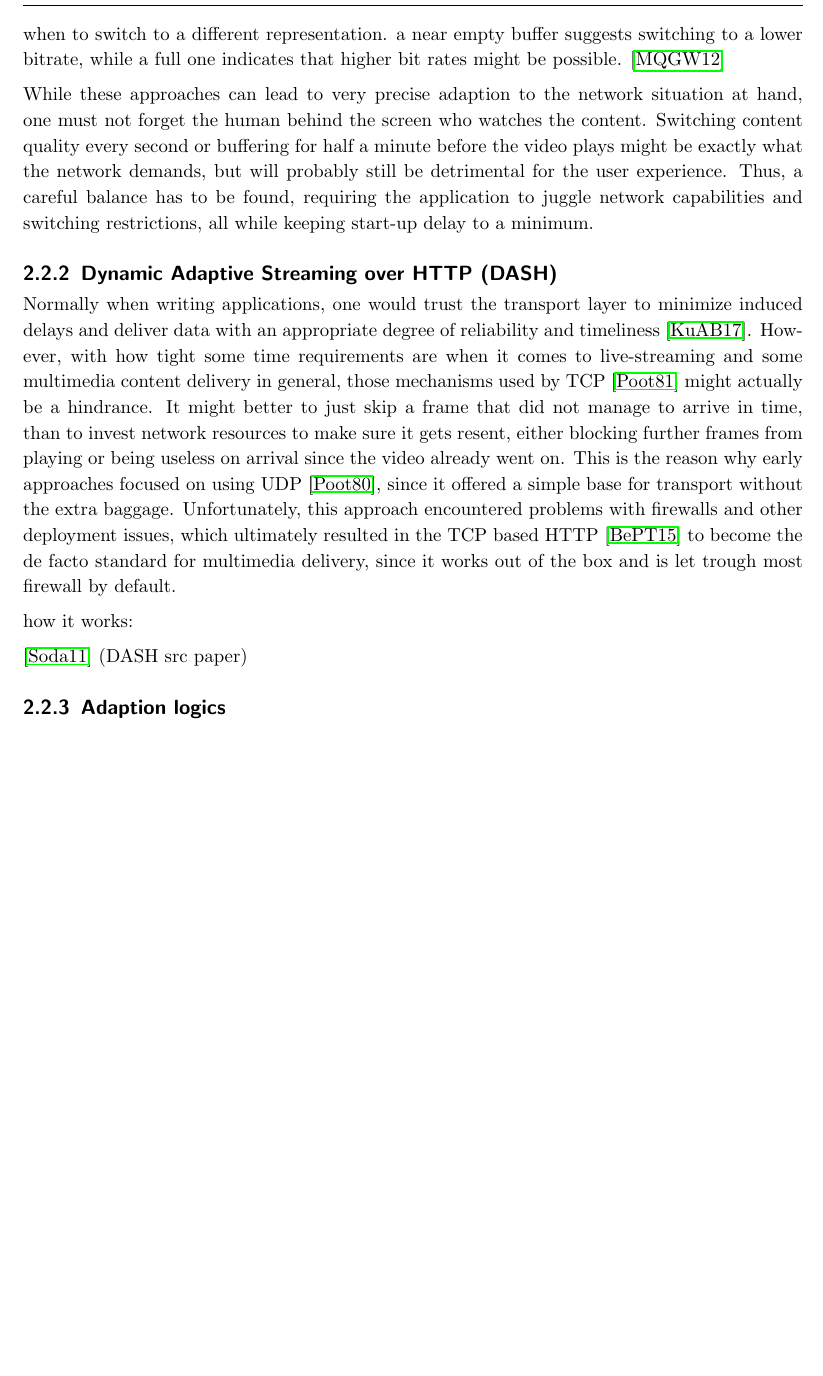
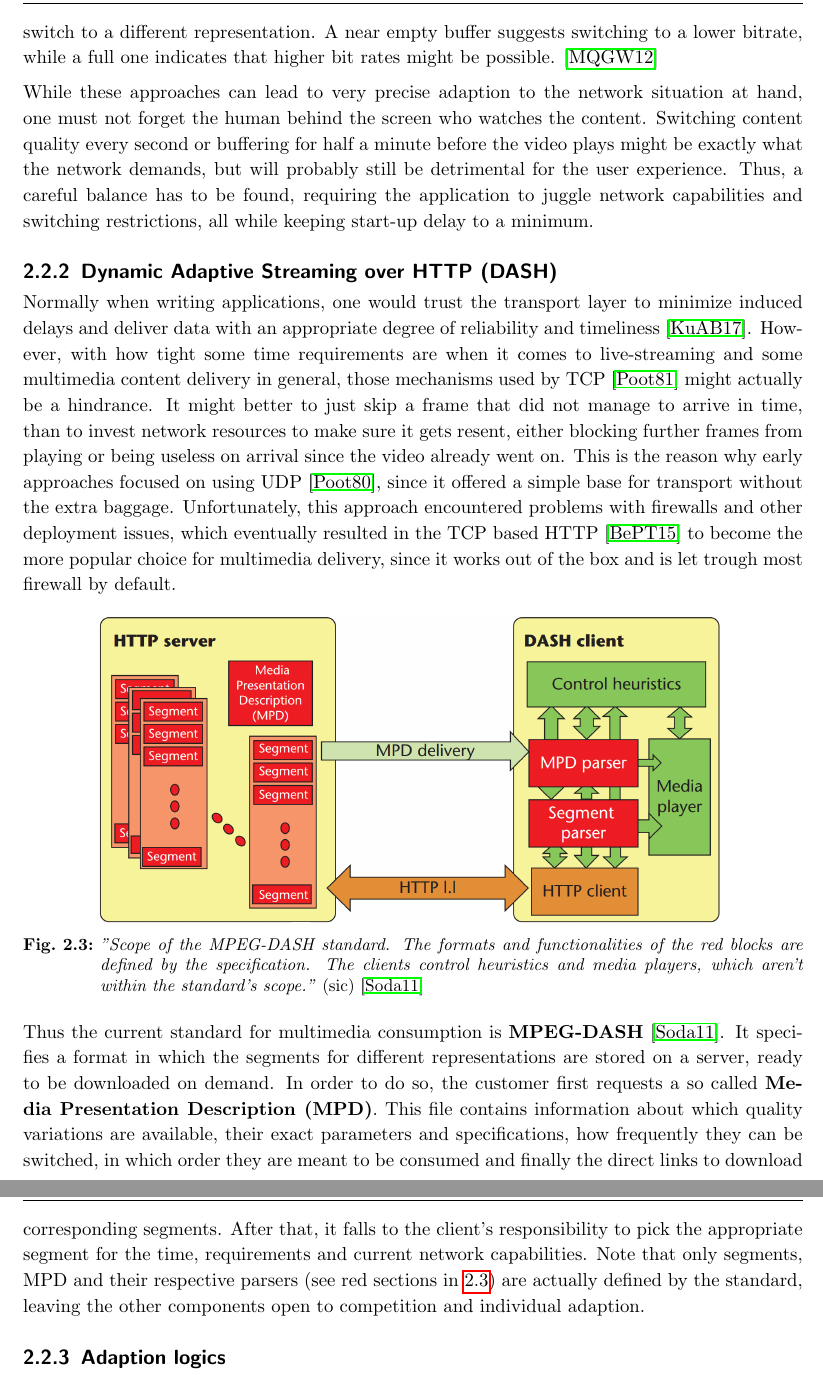
Before and after one commit to jujanda/master_thesis, a LaTeX thesis (thesis/thesis.tex, which reads thesis/background/background.tex): part of page 17 of 30 before the commit and two parts of pages 17 and 18 of 30 after it, the two joined at a grey line, cut so that both start at the same text, the shorter picture padded with empty space. Compiled offline with pdfLaTeX.

Commit message:
Added "DASH" section + figure

```diff
--- a/thesis/background/background.tex
+++ b/thesis/background/background.tex
@@ -159,9 +159,9 @@ Nowadays we find ourselves confronted with an ever-growing demand for video stre
 %-----------------------------------------------------------------------------------------------------------------------------------------
 \subsection{Adaptive Rate Control}
 %-----------------------------------------------------------------------------------------------------------------------------------------
-This approach focuses on the adaption of a video's bitrate to fit the current requirements and possibilities, dictated by the network capabilities at given moment in time. One consumer-driven approach to do so is by splitting the video in several parts on the consumer side \cite{MQGW12}. Then each part is encoded in a number of representations or bit rates, each representing a different level of quality. The consumer can subsequently decide which quality he wants and start requesting video party of said level. If the network parameters change and require a change in quality to keep the stream up, the consumer can select different representations for the following parts to better fit the new network environment.
+This approach focuses on the adaption of a video's bitrate to fit the current requirements and possibilities, dictated by the network capabilities at given moment in time. One consumer-driven approach to do so is by splitting the video in several parts on the consumer side \cite{MQGW12}. Then each part is encoded in a number of representations or bit rates, each representing a different level of quality. The consumer can subsequently decide which quality he wants and start requesting video parts of said level. If the network parameters change and require a switch in quality to keep the stream up, the consumer can select different representations for the following parts to better fit the new network environment.
 
-It should be noted that with this approach the consumer is the one responsible for analyzing the current network conditions and deciding which level of quality best suits the given situation. This can be done by estimating available future throughput by measuring the current one and making predictions. Additionally, the video buffer on the consumer side can be an indication when to switch to a different representation. a near empty buffer suggests switching to a lower bitrate, while a full one indicates that higher bit rates might be possible. \cite{MQGW12}
+It should be noted that with this approach the consumer is responsible for analyzing the current network conditions and deciding which level of quality best suits the given situation. This can be done by estimating available future throughput by measuring the current one and making predictions. Additionally, the video buffer on the consumer side can be an indication when to switch to a different representation. A near empty buffer suggests switching to a lower bitrate, while a full one indicates that higher bit rates might be possible. \cite{MQGW12}
 
 While these approaches can lead to very precise adaption to the network situation at hand, one must not forget the human behind the screen who watches the content. Switching content quality every second or buffering for half a minute before the video plays might be exactly what the network demands, but will probably still be detrimental for the user experience. Thus, a careful balance has to be found, requiring the application to juggle network capabilities and switching restrictions, all while keeping start-up delay to a minimum.
 
@@ -174,13 +174,32 @@ While these approaches can lead to very precise adaption to the network situatio
 %https://www.iso.org/iso/iso_catalogue/catalogue_tc/catalogue_
 %detail.htm?csnumber=57623
 
-%this whole paragraph could probably be cut if needed.
-Normally when writing applications, one would trust the transport layer to minimize induced delays and deliver data with an appropriate degree of reliability and timeliness \cite{KuAB17}. However, with how tight some time requirements are when it comes to live-streaming and some multimedia content delivery in general, those mechanisms used by TCP \cite{Poot81} might actually be a hindrance. It might better to just skip a frame that did not manage to arrive in time, than to invest network resources to make sure it gets resent, either blocking further frames from playing or being useless on arrival since the video already went on. This is the reason why early approaches focused on using UDP \cite{Poot80}, since it offered a simple base for transport without the extra baggage. Unfortunately, this approach encountered problems with firewalls and other deployment issues, which ultimately resulted in the TCP based HTTP \cite{BePT15} to become the de facto standard for multimedia delivery, since it works out of the box and is let trough most firewall by default.
+%TODO this whole paragraph could probably be cut if needed.
+Normally when writing applications, one would trust the transport layer to minimize induced delays and deliver data with an appropriate degree of reliability and timeliness \cite{KuAB17}. However, with how tight some time requirements are when it comes to live-streaming and some multimedia content delivery in general, those mechanisms used by TCP \cite{Poot81} might actually be a hindrance. It might better to just skip a frame that did not manage to arrive in time, than to invest network resources to make sure it gets resent, either blocking further frames from playing or being useless on arrival since the video already went on. This is the reason why early approaches focused on using UDP \cite{Poot80}, since it offered a simple base for transport without the extra baggage. Unfortunately, this approach encountered problems with firewalls and other deployment issues, which eventually resulted in the TCP based HTTP \cite{BePT15} to become the more popular choice for multimedia delivery, since it works out of the box and is let trough most firewall by default.
 
+% \begin{figure}[ht]
+% 	\centering
+% 	\includegraphics[width=0.8\textwidth]{figures/DASH_MPD_structure_example.png}
+% 	\figcaption{The Multimedia Presentation Description hierarchical data model. In this example, MPD contains three periods, period 2 contains three adaptation sets and the adaptation set 1 contains four representations, including three representations with various bit rates and one representation for trick mode. Finally, representation 2 consists of its segment info, which consequently includes its initialization segment and four media segments' information. \cite{Soda11}}
+% 	\label{fig:fundamentals:DASH_MPD_structure}
+% \end{figure}
 
-how it works:
+  \begin{figure}[ht]
+  	\centering
+  	\includegraphics[width=0.8\textwidth]{figures/DASH_scope.png}
+  	\figcaption{\textit{"Scope of the MPEG-DASH standard. The formats and functionalities of the red blocks are defined by the specification. The clients control heuristics and media players, which aren't within the standard's scope."} (sic) \cite{Soda11}}
+  	\label{fig:fundamentals:DASH_scope}
+  \end{figure}
 
-\cite{Soda11} (DASH src paper)
+Thus the current standard for multimedia consumption is \textbf{MPEG-DASH} \cite{Soda11}. It specifies a format in which the segments for different representations are stored on a server, ready to be downloaded on demand. In order to do so, the customer first requests a so called \textbf{Media Presentation Description (MPD)}. This file contains information about which quality variations are available, their exact parameters and specifications, how frequently they can be switched, in which order they are meant to be consumed and finally the direct links to download corresponding segments. After that, it falls to the client's responsibility to pick the appropriate segment for the time, requirements and current network capabilities. Note that only segments, MPD and their respective parsers (see red sections in \ref{fig:fundamentals:DASH_scope}) are actually defined by the standard, leaving the other components open to competition and individual adaption.
+
+%how it works:
+%producer has video split up into parts, each available in multiple representations or quality levels
+%consumer requests MPD (Media Presentation Description) file
+%	--> gets info on all available representations and how to request them (naming schemes/addresses)
+%starts requesting first part of video in high quality
+%can change to another quality after every segment (every few seconds)
+%\cite{Soda11} (DASH src paper)
 
 %-----------------------------------------------------------------------------------------------------------------------------------------
 \subsection{Adaption logics}
```
Also changed, not shown: thesis/introduction/introduction.tex (+1 -1 lines), thesis/figures/DASH_scope.png (added), thesis/background/background.tex (6 more changed lines), 2 other files.
